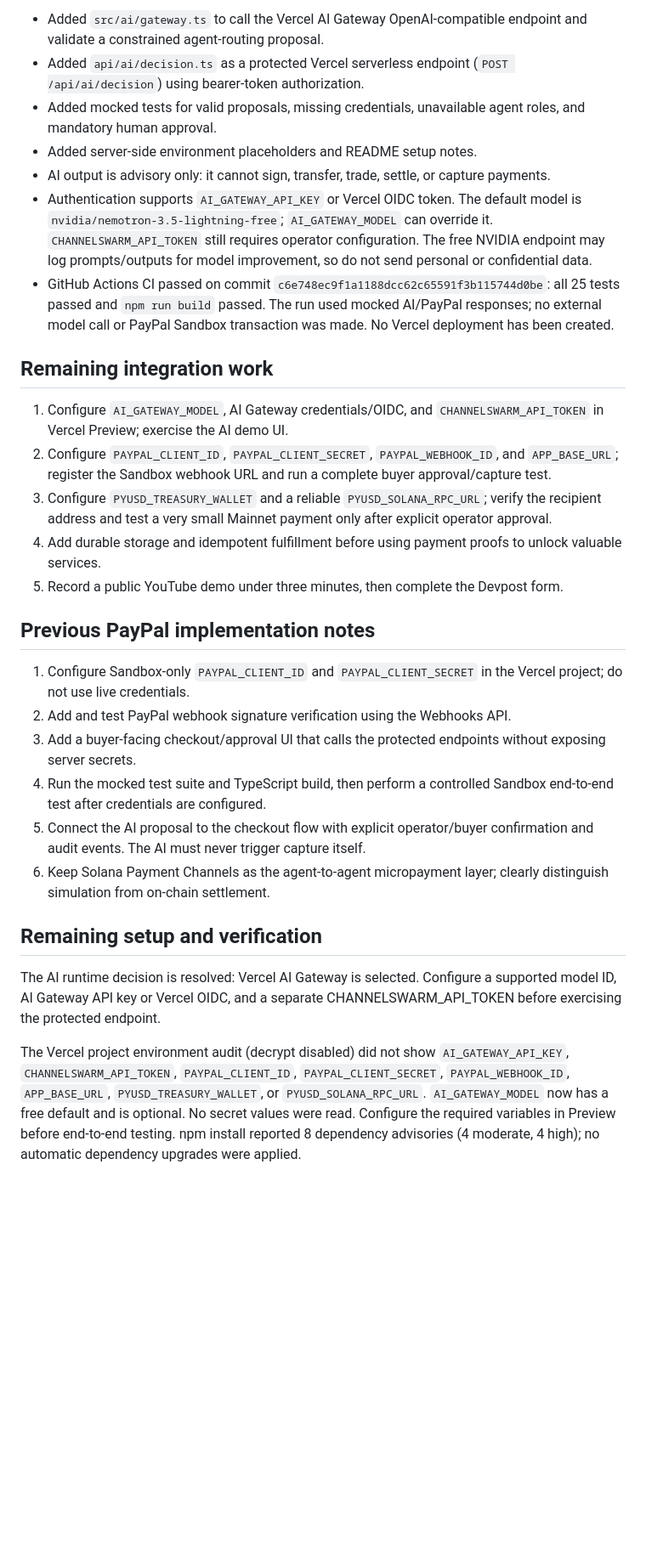
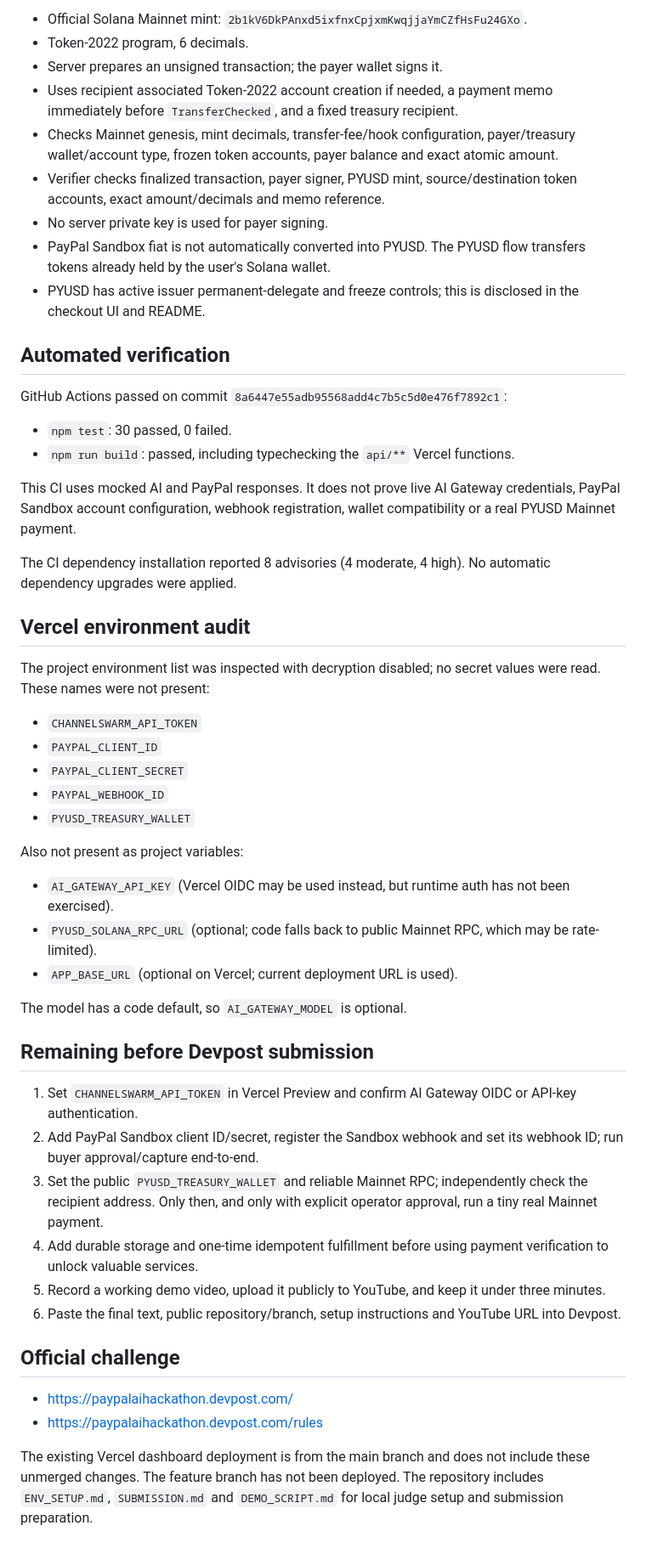
Before and after one commit to wadezigh96/Channel_Swarm, a Markdown page: HACKATHON_INTEGRATION_AUDIT.md, the part around one of its changes. Shown at 85% size. GitHub-like rendering; blank space fills up the shorter version.

```diff
--- a/HACKATHON_INTEGRATION_AUDIT.md
+++ b/HACKATHON_INTEGRATION_AUDIT.md
@@ -46,33 +48,52 @@ Official rules: https://paypalaihackathon.devpost.com/rules
 
-- Added `src/ai/gateway.ts` to call the Vercel AI Gateway OpenAI-compatible endpoint and validate a constrained agent-routing proposal.
-- Added `api/ai/decision.ts` as a protected Vercel serverless endpoint (`POST /api/ai/decision`) using bearer-token authorization.
-- Added mocked tests for valid proposals, missing credentials, unavailable agent roles, and mandatory human approval.
-- Added server-side environment placeholders and README setup notes.
-- AI output is advisory only: it cannot sign, transfer, trade, settle, or capture payments.
-- Authentication supports `AI_GATEWAY_API_KEY` or Vercel OIDC token. The default model is `nvidia/nemotron-3.5-lightning-free`; `AI_GATEWAY_MODEL` can override it. `CHANNELSWARM_API_TOKEN` still requires operator configuration. The free NVIDIA endpoint may log prompts/outputs for model improvement, so do not send personal or confidential data.
-- GitHub Actions CI passed on commit `c6e748ec9f1a1188dcc62c65591f3b115744d0be`: all 25 tests passed and `npm run build` passed. The run used mocked AI/PayPal responses; no external model call or PayPal Sandbox transaction was made. No Vercel deployment has been created.
+- Official Solana Mainnet mint: `2b1kV6DkPAnxd5ixfnxCpjxmKwqjjaYmCZfHsFu24GXo`.
+- Token-2022 program, 6 decimals.
+- Server prepares an unsigned transaction; the payer wallet signs it.
+- Uses recipient associated Token-2022 account creation if needed, a payment memo immediately before `TransferChecked`, and a fixed treasury recipient.
+- Checks Mainnet genesis, mint decimals, transfer-fee/hook configuration, payer/treasury wallet/account type, frozen token accounts, payer balance and exact atomic amount.
+- Verifier checks finalized transaction, payer signer, PYUSD mint, source/destination token accounts, exact amount/decimals and memo reference.
+- No server private key is used for payer signing.
+- PayPal Sandbox fiat is not automatically converted into PYUSD. The PYUSD flow transfers tokens already held by the user's Solana wallet.
+- PYUSD has active issuer permanent-delegate and freeze controls; this is disclosed in the checkout UI and README.
 
-## Remaining integration work
+## Automated verification
 
-1. Configure `AI_GATEWAY_MODEL`, AI Gateway credentials/OIDC, and `CHANNELSWARM_API_TOKEN` in Vercel Preview; exercise the AI demo UI.
-2. Configure `PAYPAL_CLIENT_ID`, `PAYPAL_CLIENT_SECRET`, `PAYPAL_WEBHOOK_ID`, and `APP_BASE_URL`; register the Sandbox webhook URL and run a complete buyer approval/capture test.
-3. Configure `PYUSD_TREASURY_WALLET` and a reliable `PYUSD_SOLANA_RPC_URL`; verify the recipient address and test a very small Mainnet payment only after explicit operator approval.
-4. Add durable storage and idempotent fulfillment before using payment proofs to unlock valuable services.
-5. Record a public YouTube demo under three minutes, then complete the Devpost form.
+GitHub Actions passed on commit `8a6447e55adb95568add4c7b5c5d0e476f7892c1`:
+- `npm test`: 30 passed, 0 failed.
+- `npm run build`: passed, including typechecking the `api/**` Vercel functions.
 
-## Previous PayPal implementation notes
+This CI uses mocked AI and PayPal responses. It does not prove live AI Gateway credentials, PayPal Sandbox account configuration, webhook registration, wallet compatibility or a real PYUSD Mainnet payment.
 
+The CI dependency installation reported 8 advisories (4 moderate, 4 high). No automatic dependency upgrades were applied.
 
+## Vercel environment audit
 
-1. Configure Sandbox-only `PAYPAL_CLIENT_ID` and `PAYPAL_CLIENT_SECRET` in the Vercel project; do not use live credentials.
-2. Add and test PayPal webhook signature verification using the Webhooks API.
-3. Add a buyer-facing checkout/approval UI that calls the protected endpoints without exposing server secrets.
-4. Run the mocked test suite and TypeScript build, then perform a controlled Sandbox end-to-end test after credentials are configured.
-5. Connect the AI proposal to the checkout flow with explicit operator/buyer confirmation and audit events. The AI must never trigger capture itself.
-6. Keep Solana Payment Channels as the agent-to-agent micropayment layer; clearly distinguish simulation from on-chain settlement.
+The project environment list was inspected with decryption disabled; no secret values were read. These names were not present:
+- `CHANNELSWARM_API_TOKEN`
+- `PAYPAL_CLIENT_ID`
+- `PAYPAL_CLIENT_SECRET`
+- `PAYPAL_WEBHOOK_ID`
+- `PYUSD_TREASURY_WALLET`
 
-## Remaining setup and verification
+Also not present as project variables:
+- `AI_GATEWAY_API_KEY` (Vercel OIDC may be used instead, but runtime auth has not been exercised).
+- `PYUSD_SOLANA_RPC_URL` (optional; code falls back to public Mainnet RPC, which may be rate-limited).
+- `APP_BASE_URL` (optional on Vercel; current deployment URL is used).
 
-The AI runtime decision is resolved: Vercel AI Gateway is selected. Configure a supported model ID, AI Gateway API key or Vercel OIDC, and a separate CHANNELSWARM_API_TOKEN before exercising the protected endpoint.
+The model has a code default, so `AI_GATEWAY_MODEL` is optional.
 
-The Vercel project environment audit (decrypt disabled) did not show `AI_GATEWAY_API_KEY`, `CHANNELSWARM_API_TOKEN`, `PAYPAL_CLIENT_ID`, `PAYPAL_CLIENT_SECRET`, `PAYPAL_WEBHOOK_ID`, `APP_BASE_URL`, `PYUSD_TREASURY_WALLET`, or `PYUSD_SOLANA_RPC_URL`. `AI_GATEWAY_MODEL` now has a free default and is optional. No secret values were read. Configure the required variables in Preview before end-to-end testing. npm install reported 8 dependency advisories (4 moderate, 4 high); no automatic dependency upgrades were applied.
+## Remaining before Devpost submission
+
+1. Set `CHANNELSWARM_API_TOKEN` in Vercel Preview and confirm AI Gateway OIDC or API-key authentication.
+2. Add PayPal Sandbox client ID/secret, register the Sandbox webhook and set its webhook ID; run buyer approval/capture end-to-end.
+3. Set the public `PYUSD_TREASURY_WALLET` and reliable Mainnet RPC; independently check the recipient address. Only then, and only with explicit operator approval, run a tiny real Mainnet payment.
+4. Add durable storage and one-time idempotent fulfillment before using payment verification to unlock valuable services.
+5. Record a working demo video, upload it publicly to YouTube, and keep it under three minutes.
+6. Paste the final text, public repository/branch, setup instructions and YouTube URL into Devpost.
+
+## Official challenge
+
+- https://paypalaihackathon.devpost.com/
+- https://paypalaihackathon.devpost.com/rules
+
+The existing Vercel dashboard deployment is from the main branch and does not include these unmerged changes. The feature branch has not been deployed. The repository includes `ENV_SETUP.md`, `SUBMISSION.md` and `DEMO_SCRIPT.md` for local judge setup and submission preparation.
```
Also changed, not shown: other parts of HACKATHON_INTEGRATION_AUDIT.md (+33 -31 lines).
